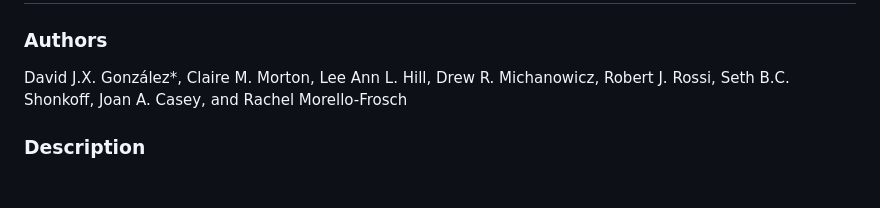
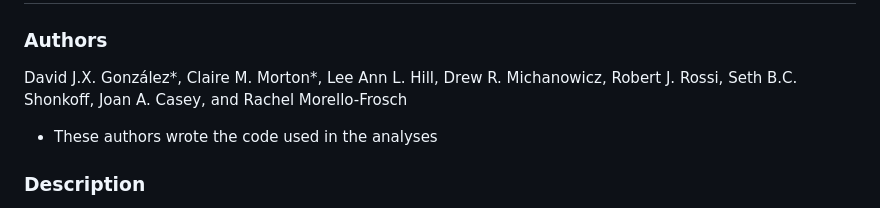
Before and after one commit to djxgonzalez/cal-ogd-proximity, a Markdown page: README.md, the part around the change. Rendered like a GitHub page; blank space fills up the shorter version.

```diff
--- a/README.md
+++ b/README.md
@@ -2,7 +2,9 @@
 
 ### Authors
 
-David J.X. González*, Claire M. Morton, Lee Ann L. Hill, Drew R. Michanowicz, Robert J. Rossi, Seth B.C. Shonkoff, Joan A. Casey, and Rachel Morello-Frosch
+David J.X. González*, Claire M. Morton*, Lee Ann L. Hill, Drew R. Michanowicz, Robert J. Rossi, Seth B.C. Shonkoff, Joan A. Casey, and Rachel Morello-Frosch
+
+* These authors wrote the code used in the analyses
 
 ### Description
 
```
